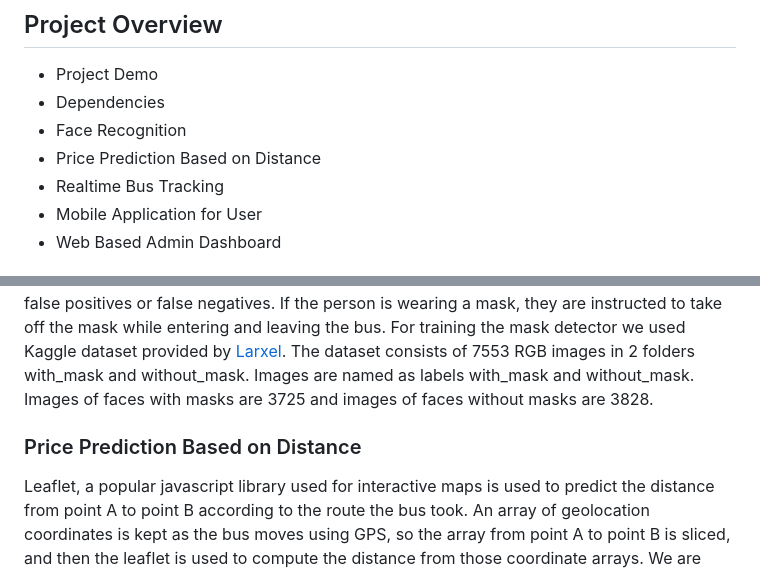
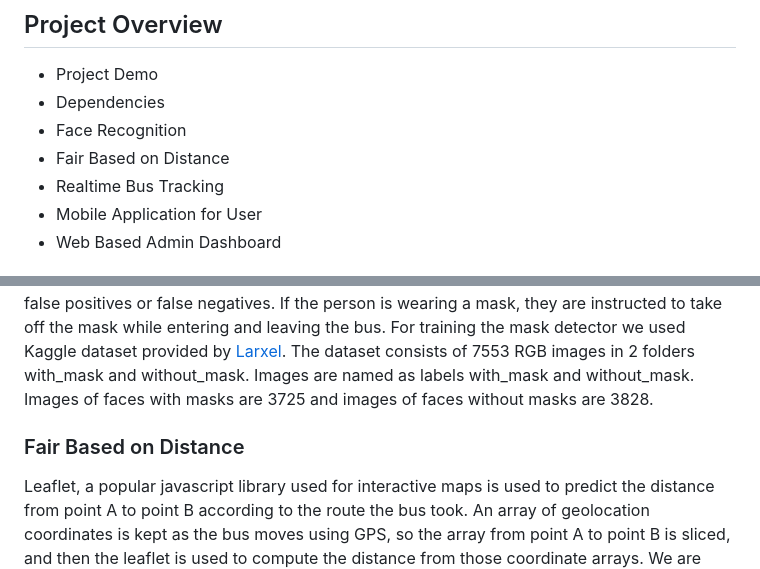
Before and after one commit to Epein5/hackfest-uthau, a Markdown page: README.md, 2 parts joined by grey strips. Drawn GitHub-style.

```diff
--- a/README.md
+++ b/README.md
@@ -10,7 +10,7 @@ We intend to improve public transportation in Nepal using AI and Machine Learnin
 - Project Demo
 - Dependencies
 - Face Recognition
-- Price Prediction Based on Distance
+- Fair Based on Distance
 - Realtime Bus Tracking
 - Mobile Application for User
 - Web Based Admin Dashboard
@@ -26,7 +26,7 @@ We intend to improve public transportation in Nepal using AI and Machine Learnin
   ### Mask Detection
   It is checked if the person is wearing a mask before taking the data for facial recognition as it can hinder the performance of the facial recognition model. Masks cover over half of the face which can lead to poor performance of our facial recognition model which may even lead to false positives or false negatives. If the person is wearing a mask, they are instructed to take off the mask while entering and leaving the bus. For training the mask detector we used Kaggle dataset provided by [Larxel](https://www.kaggle.com/datasets/andrewmvd/face-mask-detection). The dataset consists of 7553 RGB images in 2 folders with_mask and without_mask. Images are named as labels with_mask and without_mask. Images of faces with masks are 3725 and images of faces without masks are 3828.
 
-  ### Price Prediction Based on Distance
+  ### Fair Based on Distance
   Leaflet, a popular javascript library used for interactive maps is used to predict the distance from point A to point B according to the route the bus took. An array of geolocation coordinates is kept as the bus moves using GPS, so the array from point A to point B is sliced, and then the leaflet is used to compute the distance from those coordinate arrays. We are using [this article](https://kathmandupost.com/national/2022/04/15/new-transport-fares-in-effect-start-at-rs20) as an reference to calculate the fare according to the distance travelled.
   <center><img src ='https://github.com/Nawap1/Udhyam_Kripples/assets/112919863/5ed5684a-392c-4ade-a25a-089505b188d9' height=400 width=500></img></center>
 
```
